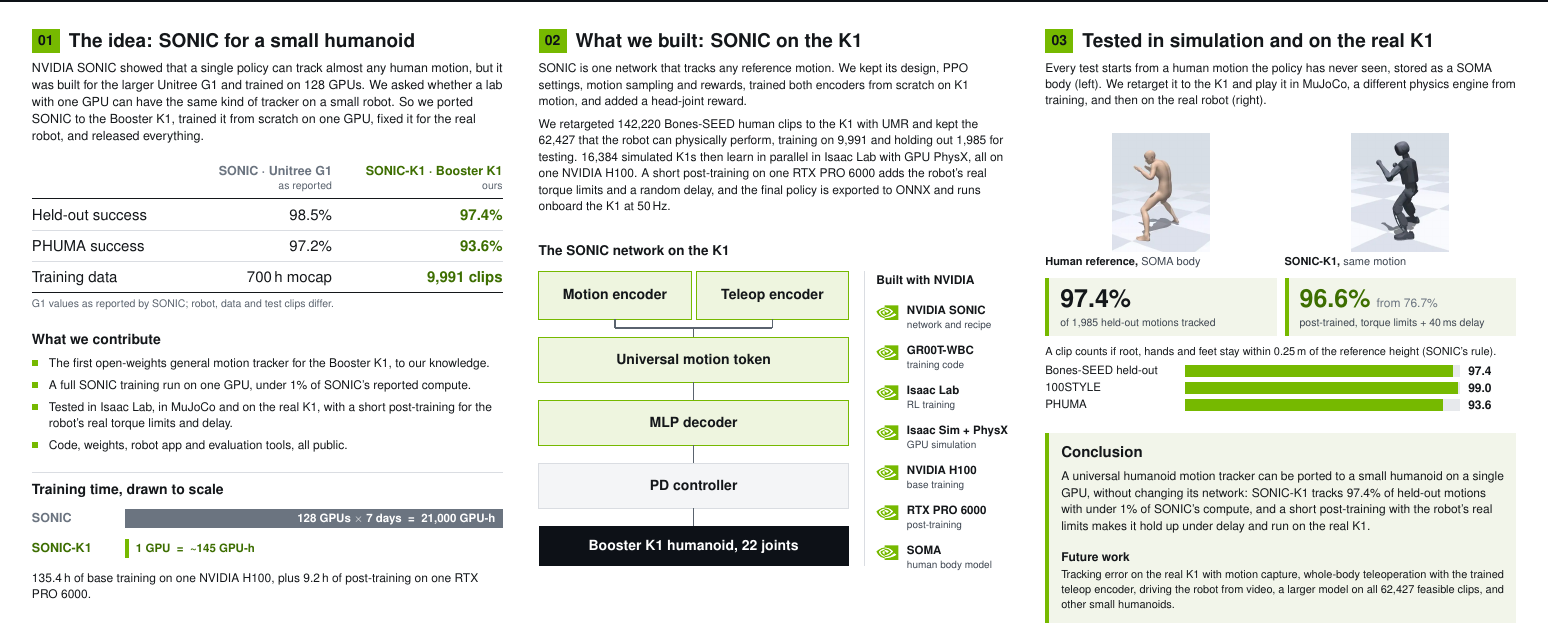
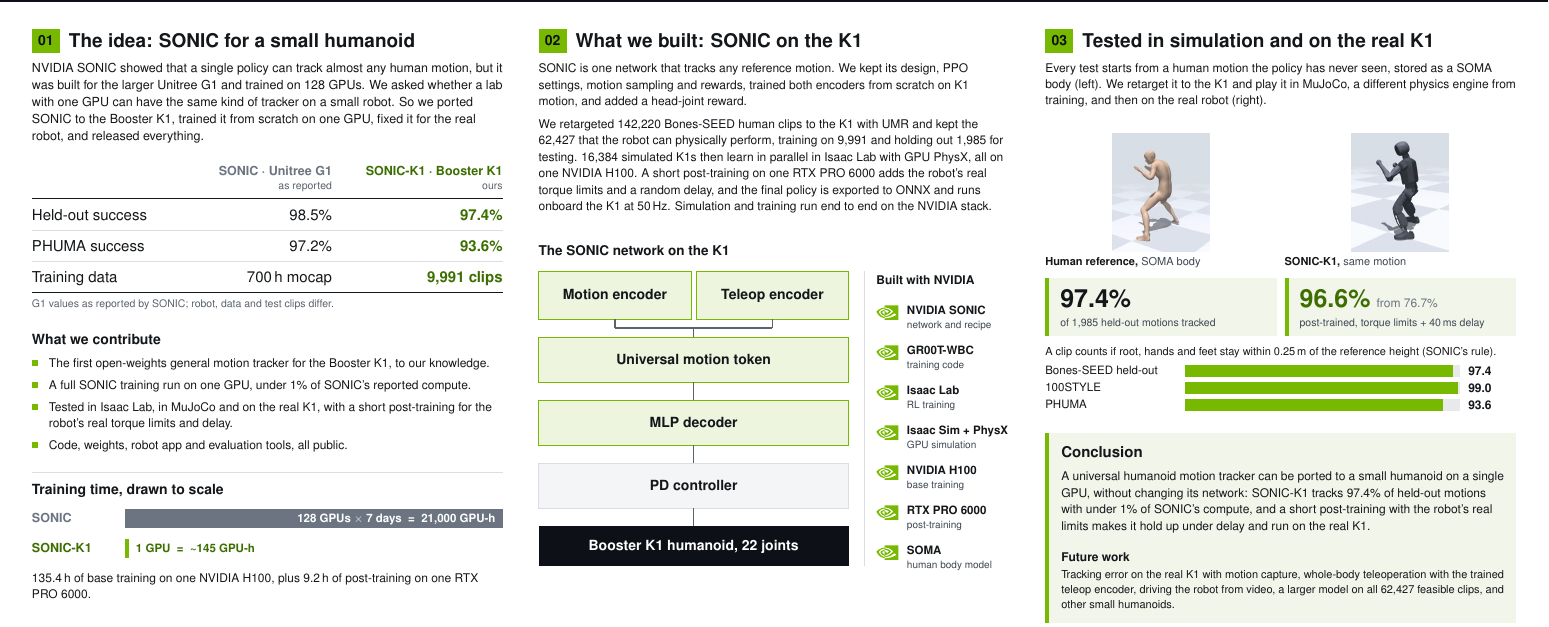
Before and after one commit to Kyk0/sonic-k1-gtc-poster, a LaTeX document (main.tex, which reads sections/panel02-nvidia-stack.tex): part of the page, cut so that both start at the same text. Compiled offline with pdfLaTeX.

Commit message:
Panel 02: end to end on the NVIDIA stack

```diff
--- a/sections/panel02-nvidia-stack.tex
+++ b/sections/panel02-nvidia-stack.tex
@@ -1,7 +1,7 @@
 % ---------- 02  what we did (text), SONIC network schema, NVIDIA tech aside (column B, full height: y 372-1560) ----------
 \PanelHead{\ColB}{\RowA}{02}{What we built: SONIC on the K1}
 \Par{1077.33}{460}{941.33}{24}{33}{ink}{SONIC is one network that tracks any reference motion. We kept its design, PPO settings, motion sampling and rewards, trained both encoders from scratch on K1 motion, and added a head-joint reward.\par\vspace{12bp}
-We retargeted \nClipsAll\ Bones-SEED human clips to the K1 with UMR and kept the \nClipsFeasible\ that the robot can physically perform, training on \nClipsTrain\ and holding out \nClipsHeld\ for testing. \nEnvs\ simulated K1s then learn in parallel in Isaac Lab with GPU PhysX, all on one NVIDIA H100. A short post-training on one RTX PRO 6000 adds the robot’s real torque limits and a random delay, and the final policy is exported to ONNX and runs onboard the K1 at 50\,Hz.}
+We retargeted \nClipsAll\ Bones-SEED human clips to the K1 with UMR and kept the \nClipsFeasible\ that the robot can physically perform, training on \nClipsTrain\ and holding out \nClipsHeld\ for testing. \nEnvs\ simulated K1s then learn in parallel in Isaac Lab with GPU PhysX, all on one NVIDIA H100. A short post-training on one RTX PRO 6000 adds the robot’s real torque limits and a random delay, and the final policy is exported to ONNX and runs onboard the K1 at 50\,Hz. Simulation and training run end to end on the NVIDIA stack.}
 % ----- network schema (x 1077.33-1697.33) -----
 \T{1077.33}{826}{27}{ink}{\bfseries The SONIC network on the K1}
 % \ABox{x}{y}{w}{h}{fill}{edge}{title}
```
Also changed, not shown: poster.pdf.
